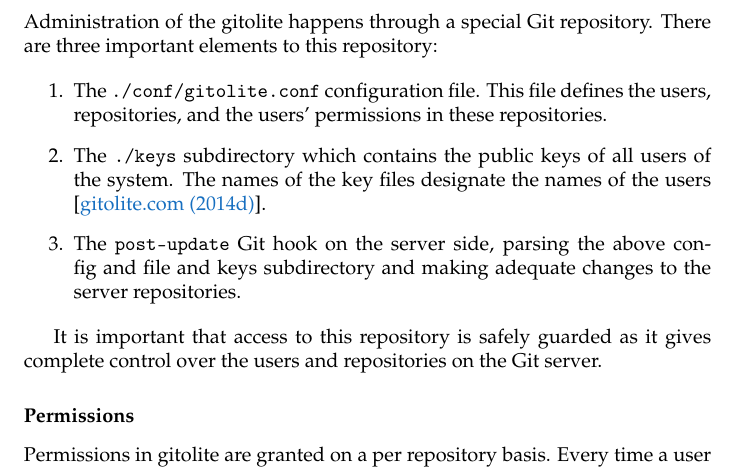
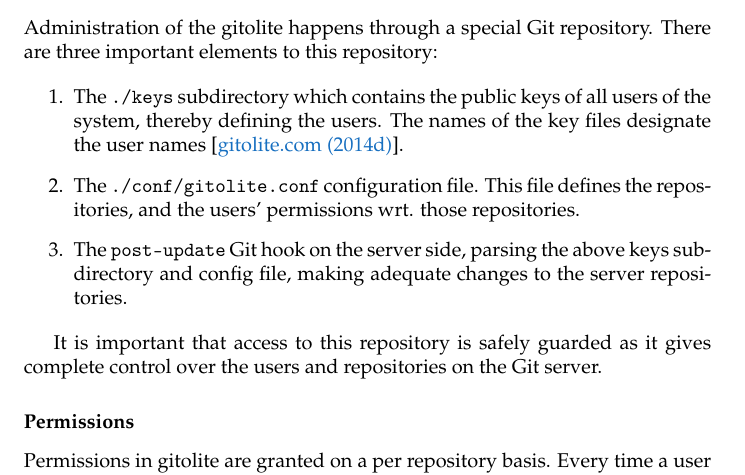
Before and after one commit to oleks/onlineta, a LaTeX thesis (latex/root.tex, which reads latex/infrastructure/git-server.tex): part of page 27 of 45, cut so that both start at the same text. Compiled offline with pdfLaTeX.

Commit message:
more coherence

```diff
--- a/latex/infrastructure/git-server.tex
+++ b/latex/infrastructure/git-server.tex
@@ -184,16 +184,16 @@
 
 \begin{enumerate}
 
+\item The \texttt{./keys} subdirectory which contains the public keys of all
+users of the system, thereby defining the users. The names of the key files
+designate the user names\cite{gitolite-com-2014d}.
+
 \item The \texttt{./conf/gitolite.conf} configuration file. This file defines
-the users, repositories, and the users' permissions in these repositories.
-
-\item The \texttt{./keys} subdirectory which contains the public keys of all
-users of the system. The names of the key files designate the names of the
-users\cite{gitolite-com-2014d}.
+the repositories, and the users' permissions wrt. those repositories.
 
 \item The \texttt{post-update} Git hook on the server side, parsing the above
-config and file and keys subdirectory and making adequate changes to the
-server repositories.
+keys subdirectory and config file, making adequate changes to the server
+repositories.
 
 \end{enumerate}
 
```
